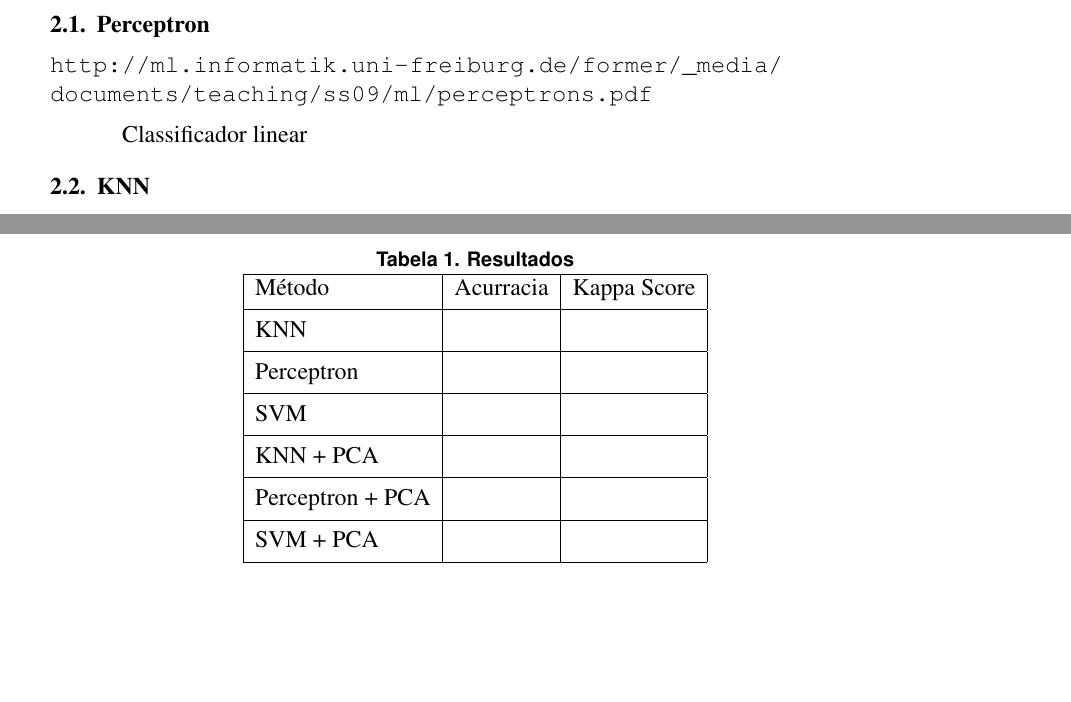
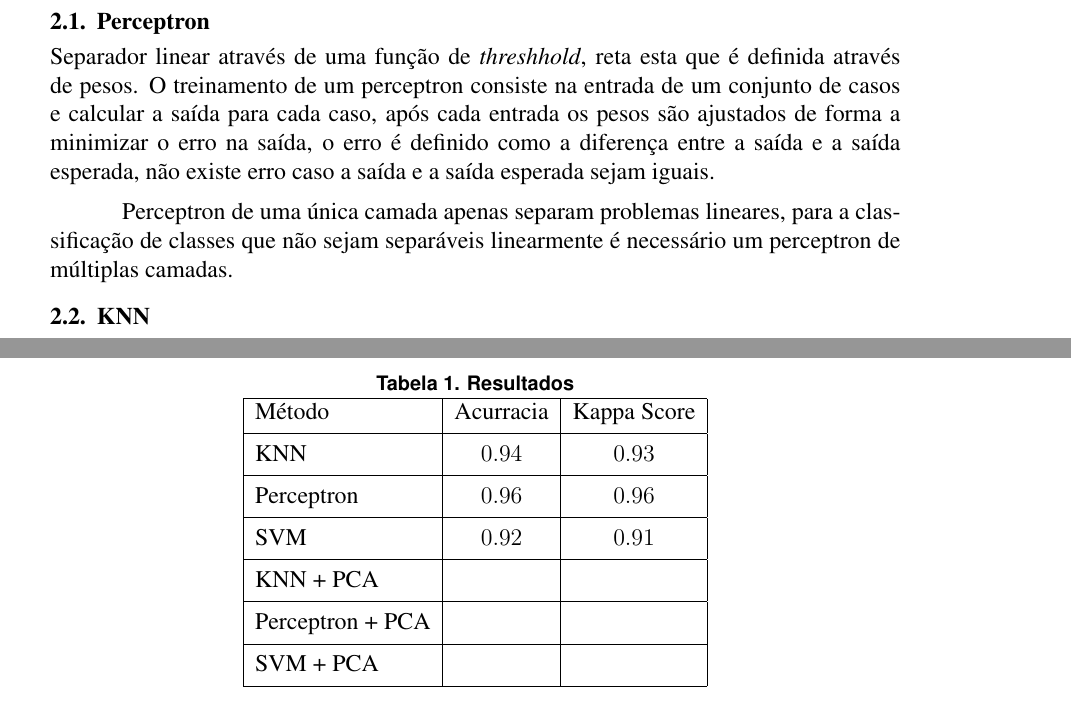
Before and after one commit to eduardoschmoller/Metodos-Aprendizagem, a LaTeX document (Artigo/sbc-template.tex): two parts of pages 2 and 3 of 3, joined at a grey line, cut so that both start at the same text, the shorter picture padded with empty space. Compiled offline with pdfLaTeX.

Commit message:
Atualização

```diff
--- a/Artigo/sbc-template.tex
+++ b/Artigo/sbc-template.tex
@@ -65,9 +65,12 @@
 
 \subsection{Perceptron}
 
-	\url{http://ml.informatik.uni-freiburg.de/former/_media/documents/teaching/ss09/ml/perceptrons.pdf}
+%	\url{http://ml.informatik.uni-freiburg.de/former/_media/documents/teaching/ss09/ml/perceptrons.pdf}
 
-	Classificador linear
+	Separador linear através de uma função de \emph{threshhold}, reta esta que é definida através de pesos. O treinamento de um perceptron consiste na entrada de um conjunto de casos e calcular a saída para cada caso, após cada entrada os pesos são ajustados de forma a minimizar o erro na saída, o erro é definido como a diferença entre a saída e a saída esperada, não existe erro caso a saída e a saída esperada sejam iguais.
+
+	Perceptron de uma única camada apenas separam problemas lineares, para a classificação de classes que não sejam separáveis linearmente é necessário um perceptron de múltiplas camadas.
+
 \subsection{KNN}
 
 	KNN algoritmo simples que realiza o aprendizado de todas as entradas e classifica as novas entradas com base na similaridade dos casos já aprendidos. Ao realizar a classificação de uma nova entrada é retornado \emph{k} vizinhos mais próximos, classificação se dá pela maioria dos vizinhos.
@@ -130,13 +133,13 @@
 		Método& Acurracia & Kappa Score\\[0.5ex]
 		\hline
 		&&\\[-2ex]
-		KNN & & \\[0.5ex]
+		KNN & $0.94$ & $0.93$\\[0.5ex]
 		\hline
 		&&\\[-2ex]
-		Perceptron & & \\[0.5ex]
+		Perceptron & $0.96$ & $0.96$\\[0.5ex]
 		\hline
 		&&\\[-2ex]
-		SVM &  &\\[0.5ex]
+		SVM & $0.92$ & $0.91$\\[0.5ex]
 		\hline
 		&&\\[-2ex]
 		KNN + PCA & & \\[0.5ex]
```
Also changed, not shown: Artigo/sbc-template.pdf, Artigo/sbc-template.tex (2 more changed lines), 1 other file.
